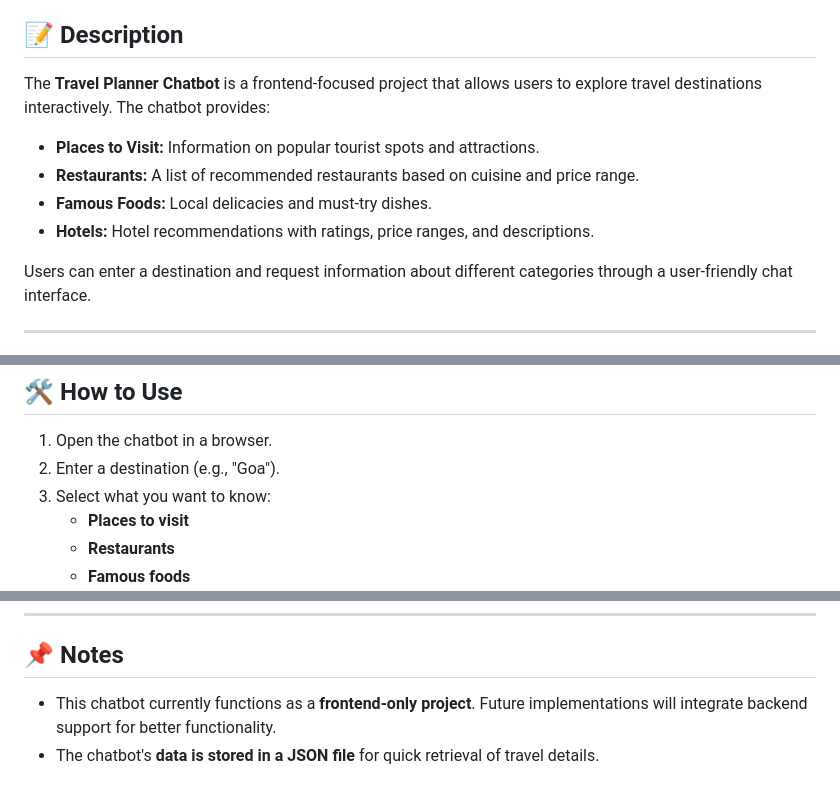
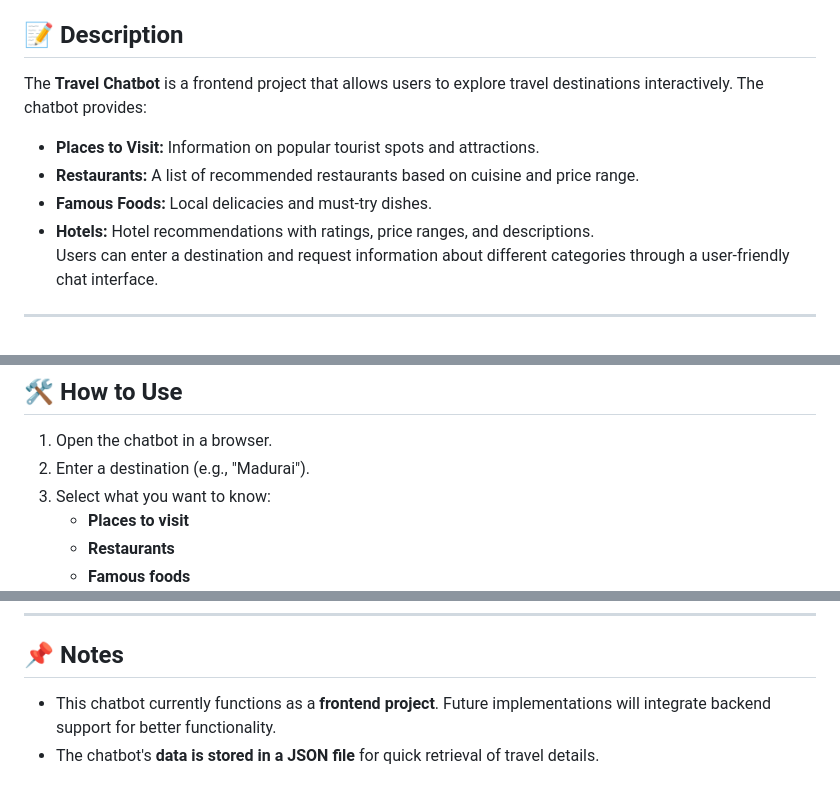
Before and after one commit to MokeshwaranRajendran/Travel-Mate-Chatbot, a Markdown page: README.md, 3 parts joined by grey strips. Drawn GitHub-style.

```diff
--- a/README.md
+++ b/README.md
@@ -3,13 +3,11 @@ An interactive web-based chatbot designed to assist users in planning their trip
 
 ## 📝 Description
 
-The **Travel Planner Chatbot** is a frontend-focused project that allows users to explore travel destinations interactively. The chatbot provides:
-
+The **Travel Chatbot** is a frontend project that allows users to explore travel destinations interactively. The chatbot provides:
 - **Places to Visit:** Information on popular tourist spots and attractions.
 - **Restaurants:** A list of recommended restaurants based on cuisine and price range.
 - **Famous Foods:** Local delicacies and must-try dishes.
 - **Hotels:** Hotel recommendations with ratings, price ranges, and descriptions.
-
 Users can enter a destination and request information about different categories through a user-friendly chat interface.
 
 ---
@@ -34,7 +32,7 @@ To run the Travel Planner Chatbot locally, follow these steps:
 ## 🛠 How to Use
 
 1. Open the chatbot in a browser.
-2. Enter a destination (e.g., "Goa").
+2. Enter a destination (e.g., "Madurai").
 3. Select what you want to know:
    - **Places to visit**
    - **Restaurants**
@@ -74,5 +72,5 @@ To run the Travel Planner Chatbot locally, follow these steps:
 
 ## 📌 Notes
 
-- This chatbot currently functions as a **frontend-only project**. Future implementations will integrate backend support for better functionality.
+- This chatbot currently functions as a **frontend project**. Future implementations will integrate backend support for better functionality.
 - The chatbot's **data is stored in a JSON file** for quick retrieval of travel details.
```
